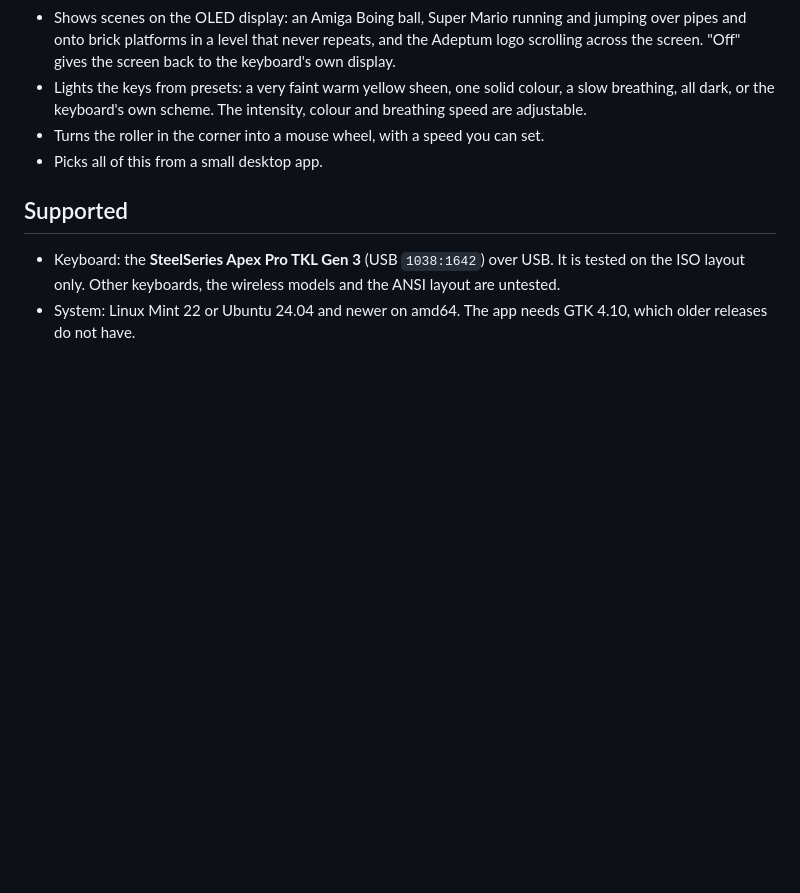
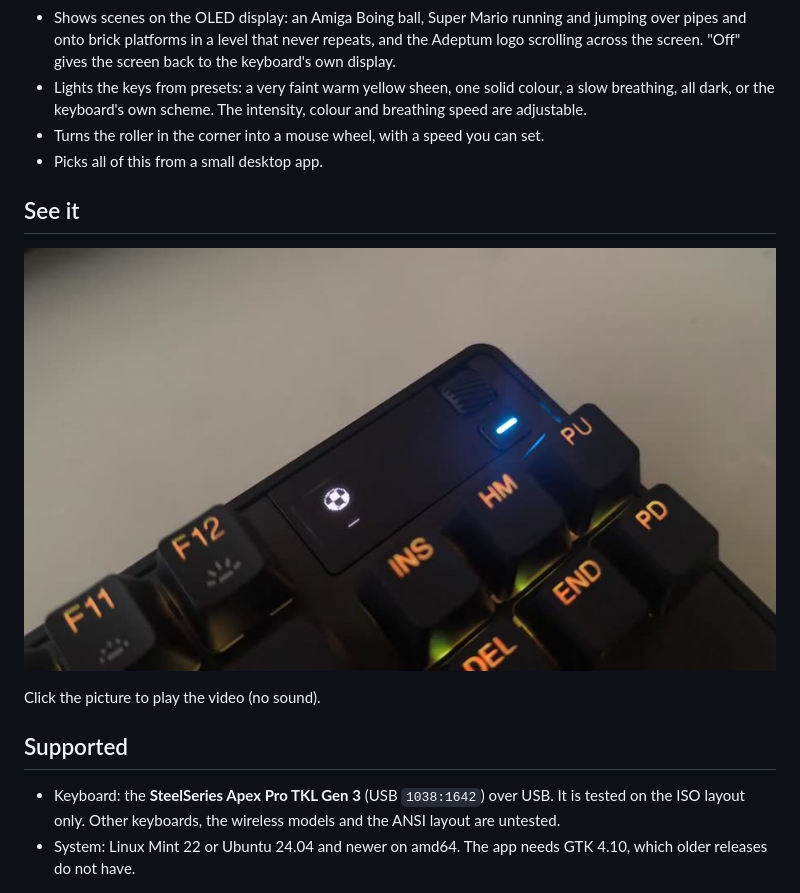
Before and after one commit to adeptum-labs/keysteel, a Markdown page: README.md, the part around the change. Drawn GitHub-style; pictures changed too: docs/demo-poster.jpg (added); blank space fills up the shorter version.

Commit message:
Show the keyboard video in the README

```diff
--- a/README.md
+++ b/README.md
@@ -25,6 +25,12 @@ The first target device is the **Apex Pro TKL** with its OLED display.
 - Turns the roller in the corner into a mouse wheel, with a speed you can
   set.
 - Picks all of this from a small desktop app.
+
+## See it
+
+[![The Boing ball on the keyboard's OLED, with the keys in a warm amber sheen](docs/demo-poster.jpg)](docs/demo.mp4)
+
+Click the picture to play the video (no sound).
 
 ## Supported
 
```
